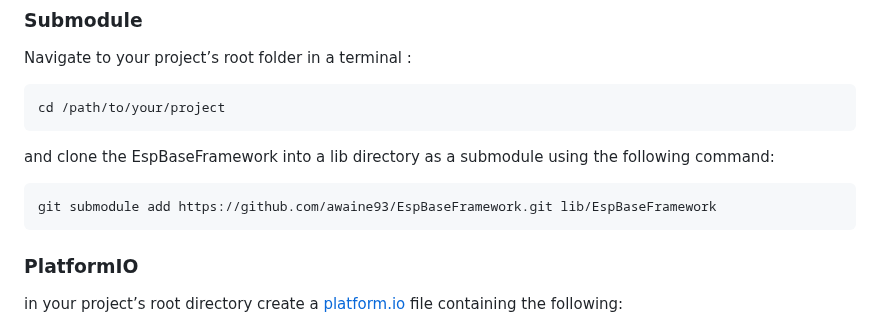
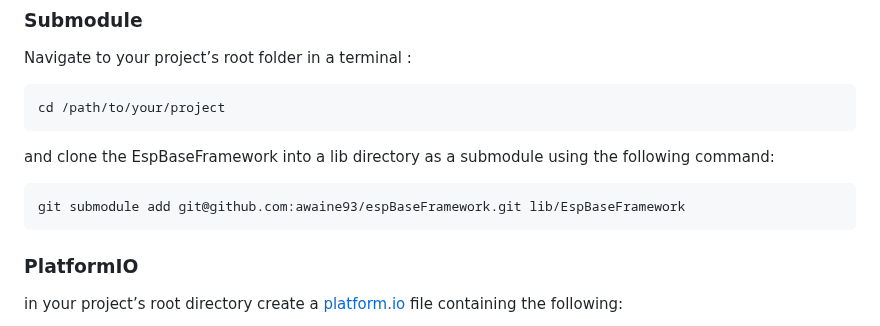
Before and after one commit to awaine93/espBaseFramework, a Markdown page: README.md, the part around the change. GitHub-like rendering.

````diff
--- a/README.md
+++ b/README.md
@@ -34,7 +34,7 @@ cd /path/to/your/project
 and clone the EspBaseFramework into a lib directory as a submodule using the following command:
 
 ```bash
-git submodule add https://github.com/awaine93/EspBaseFramework.git lib/EspBaseFramework
+git submodule add git@github.com:awaine93/espBaseFramework.git lib/EspBaseFramework
 ```
 
 ### PlatformIO
````
